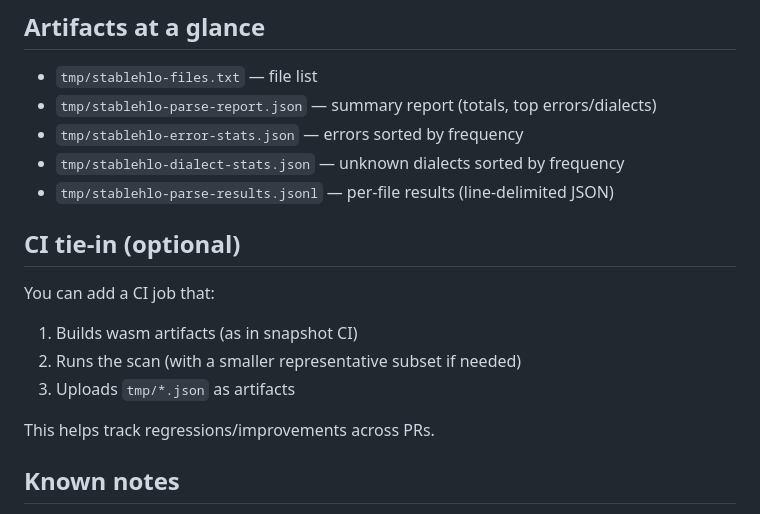
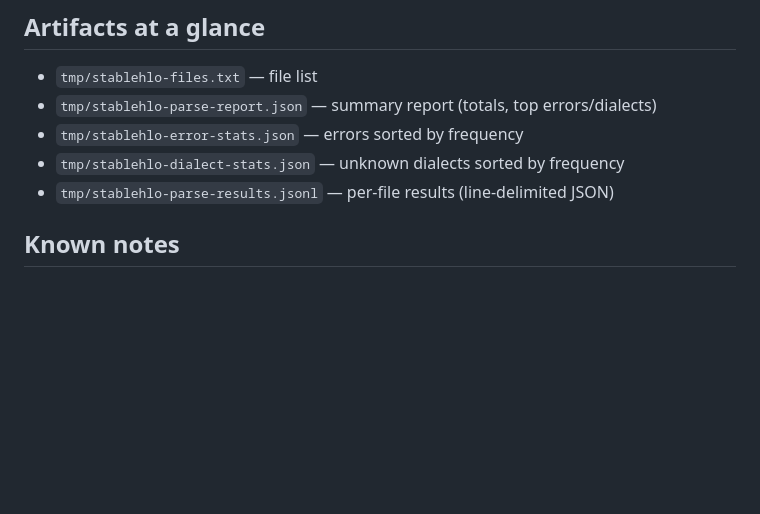
Before and after one commit to tucan9389/mlir-js-parser, a Markdown page: docs/STABLEHLO_COVERAGE.md, the part around the change. GitHub-like rendering; blank space fills up the shorter version.

Commit message:
docs: remove CI automation section to keep coverage doc concise for users

```diff
--- a/docs/STABLEHLO_COVERAGE.md
+++ b/docs/STABLEHLO_COVERAGE.md
@@ -170,15 +170,7 @@ For broad corpus triage, allowing unregistered dialects can increase parse progr
 - `tmp/stablehlo-dialect-stats.json` — unknown dialects sorted by frequency
 - `tmp/stablehlo-parse-results.jsonl` — per-file results (line-delimited JSON)
 
-## CI tie-in (optional)
 
-You can add a CI job that:
-
-1) Builds wasm artifacts (as in snapshot CI)
-2) Runs the scan (with a smaller representative subset if needed)
-3) Uploads `tmp/*.json` as artifacts
-
-This helps track regressions/improvements across PRs.
 
 ## Known notes
 
```
